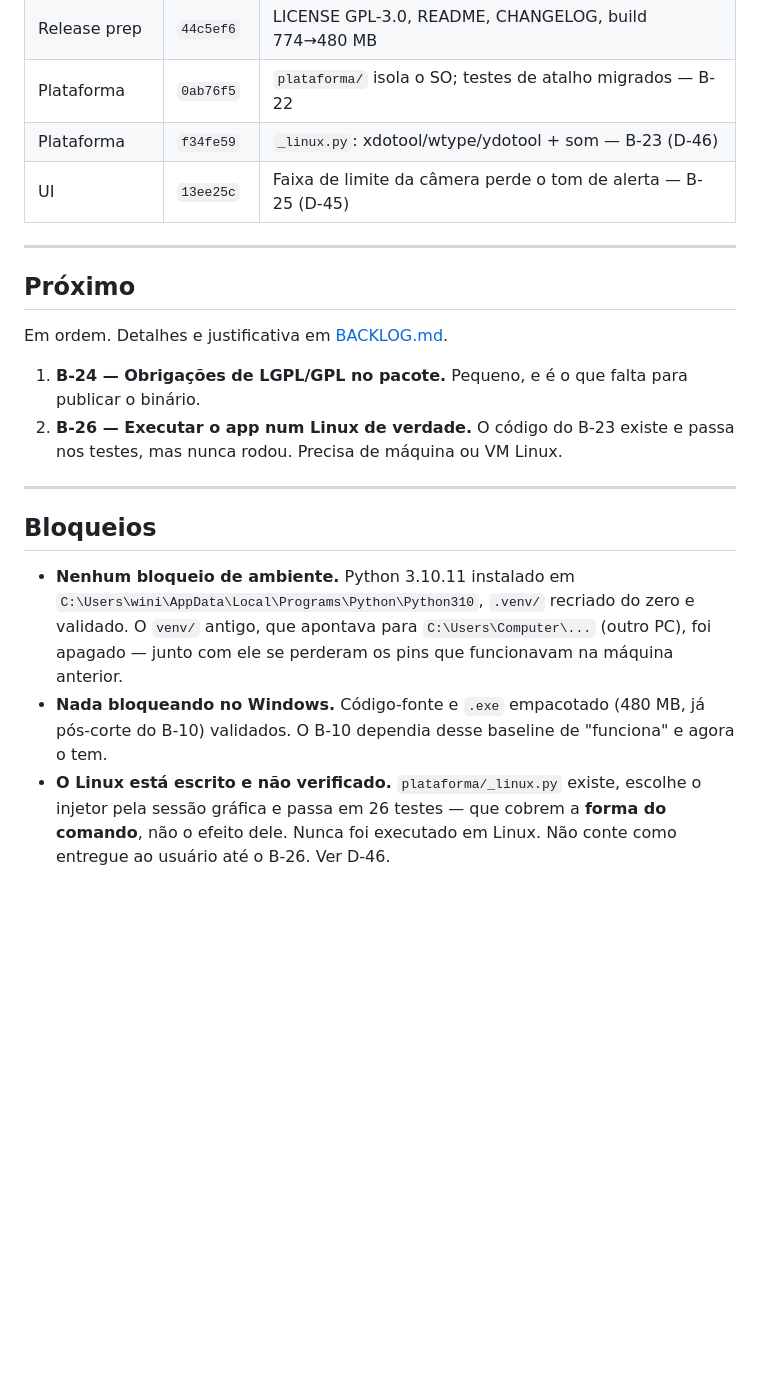
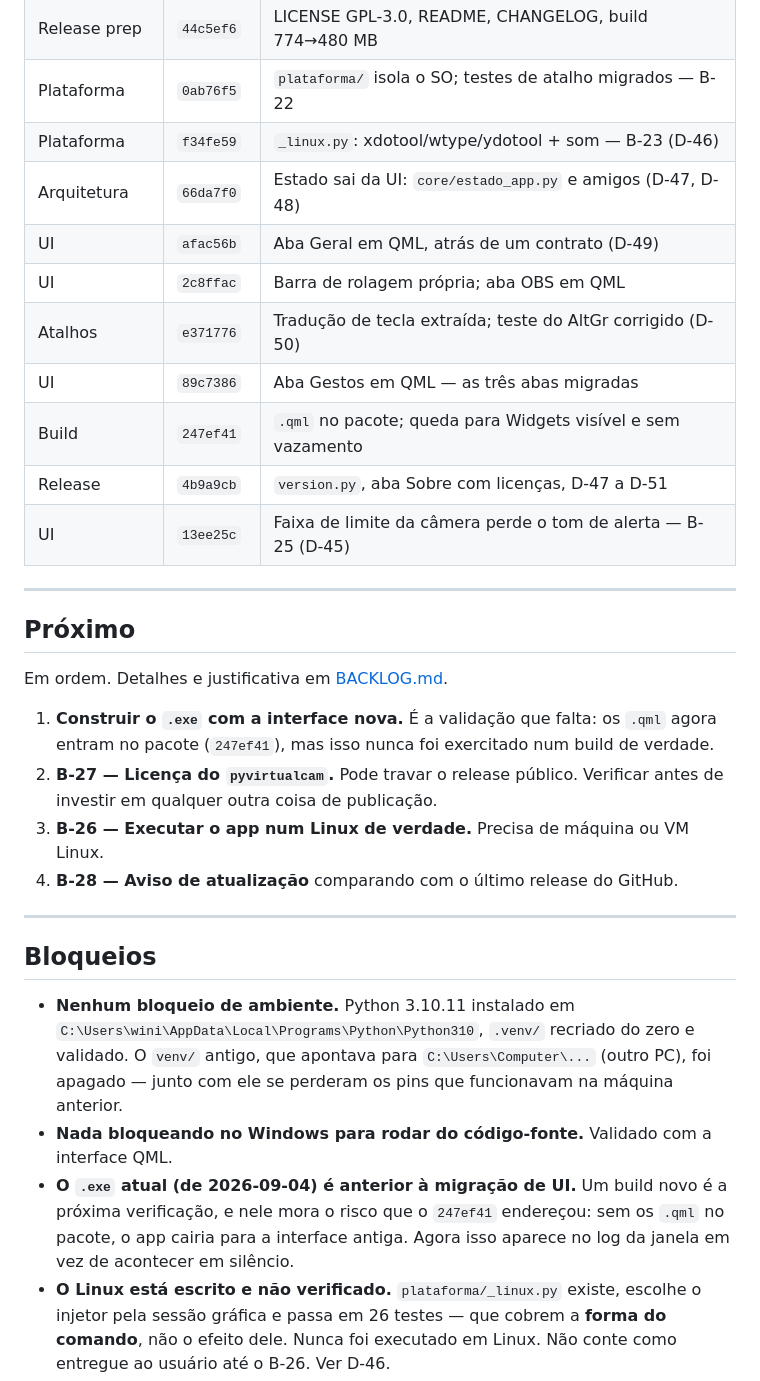
Before and after one commit to Espakki/OBS_GestureNode, a Markdown page: .planning/STATE.md, the part around one of its changes. Drawn GitHub-style; blank space fills up the shorter version.

Commit message:
docs(planning): fecha a migracao de UI no estado
Registra os sete commits da migracao na tabela, atualiza a contagem de
testes para 240 e reescreve o Proximo: a validacao que falta agora e
construir o .exe com os .qml dentro, e o B-27 vem antes de qualquer
investimento em publicacao porque pode travar o release.

Co-Authored-By: Claude Opus 5 <noreply@anthropic.com>

```diff
--- a/.planning/STATE.md
+++ b/.planning/STATE.md
@@ -65,6 +69,13 @@ Cada linha aponta pro commit. Sem SHA, não está entregue.
 | Release prep | `44c5ef6` | LICENSE GPL-3.0, README, CHANGELOG, build 774→480 MB |
 | Plataforma | `0ab76f5` | `plataforma/` isola o SO; testes de atalho migrados — B-22 |
 | Plataforma | `f34fe59` | `_linux.py`: xdotool/wtype/ydotool + som — B-23 (D-46) |
+| Arquitetura | `66da7f0` | Estado sai da UI: `core/estado_app.py` e amigos (D-47, D-48) |
+| UI | `afac56b` | Aba Geral em QML, atrás de um contrato (D-49) |
+| UI | `2c8ffac` | Barra de rolagem própria; aba OBS em QML |
+| Atalhos | `e371776` | Tradução de tecla extraída; teste do AltGr corrigido (D-50) |
+| UI | `89c7386` | Aba Gestos em QML — as três abas migradas |
+| Build | `247ef41` | `.qml` no pacote; queda para Widgets visível e sem vazamento |
+| Release | `4b9a9cb` | `version.py`, aba Sobre com licenças, D-47 a D-51 |
 | UI | `13ee25c` | Faixa de limite da câmera perde o tom de alerta — B-25 (D-45) |
 
 ---
@@ -73,10 +84,12 @@ Cada linha aponta pro commit. Sem SHA, não está entregue.
 
 Em ordem. Detalhes e justificativa em [BACKLOG.md](BACKLOG.md).
 
-1. **B-24 — Obrigações de LGPL/GPL no pacote.** Pequeno, e é o que falta para publicar o
-   binário.
-2. **B-26 — Executar o app num Linux de verdade.** O código do B-23 existe e passa nos
-   testes, mas nunca rodou. Precisa de máquina ou VM Linux.
+1. **Construir o `.exe` com a interface nova.** É a validação que falta: os `.qml` agora
+   entram no pacote (`247ef41`), mas isso nunca foi exercitado num build de verdade.
+2. **B-27 — Licença do `pyvirtualcam`.** Pode travar o release público. Verificar antes de
+   investir em qualquer outra coisa de publicação.
+3. **B-26 — Executar o app num Linux de verdade.** Precisa de máquina ou VM Linux.
+4. **B-28 — Aviso de atualização** comparando com o último release do GitHub.
 
 ---
 
@@ -86,8 +99,11 @@ Em ordem. Detalhes e justificativa em [BACKLOG.md](BACKLOG.md).
   `C:\Users\wini\AppData\Local\Programs\Python\Python310`, `.venv/` recriado do zero e
   validado. O `venv/` antigo, que apontava para `C:\Users\Computer\...` (outro PC), foi
   apagado — junto com ele se perderam os pins que funcionavam na máquina anterior.
-- **Nada bloqueando no Windows.** Código-fonte e `.exe` empacotado (480 MB, já pós-corte
-  do B-10) validados. O B-10 dependia desse baseline de "funciona" e agora o tem.
+- **Nada bloqueando no Windows para rodar do código-fonte.** Validado com a interface QML.
+- **O `.exe` atual (de 2026-09-04) é anterior à migração de UI.** Um build novo é a próxima
+  verificação, e nele mora o risco que o `247ef41` endereçou: sem os `.qml` no pacote, o app
+  cairia para a interface antiga. Agora isso aparece no log da janela em vez de acontecer em
+  silêncio.
 - **O Linux está escrito e não verificado.** `plataforma/_linux.py` existe, escolhe o
   injetor pela sessão gráfica e passa em 26 testes — que cobrem a **forma do comando**, não
   o efeito dele. Nunca foi executado em Linux. Não conte como entregue ao usuário até o
```
Also changed, not shown: other parts of .planning/STATE.md (+7 -3 lines).
